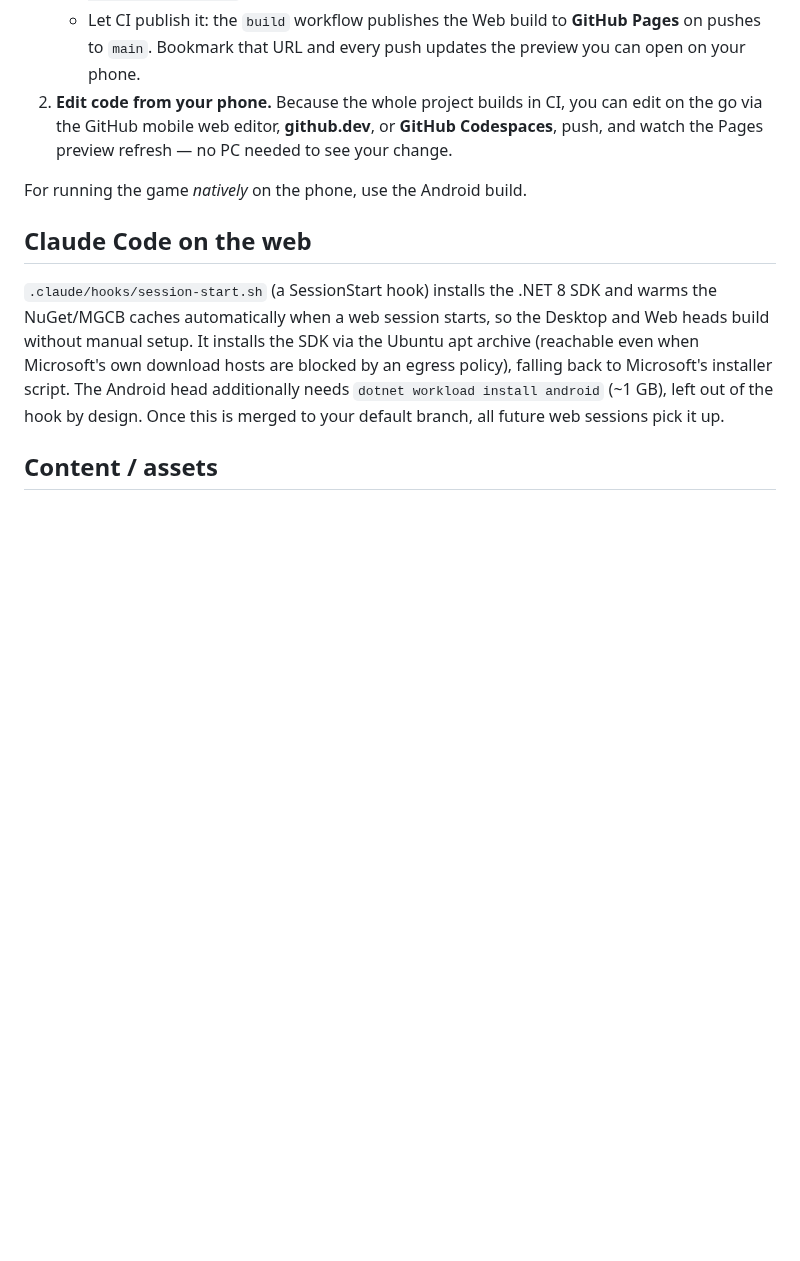
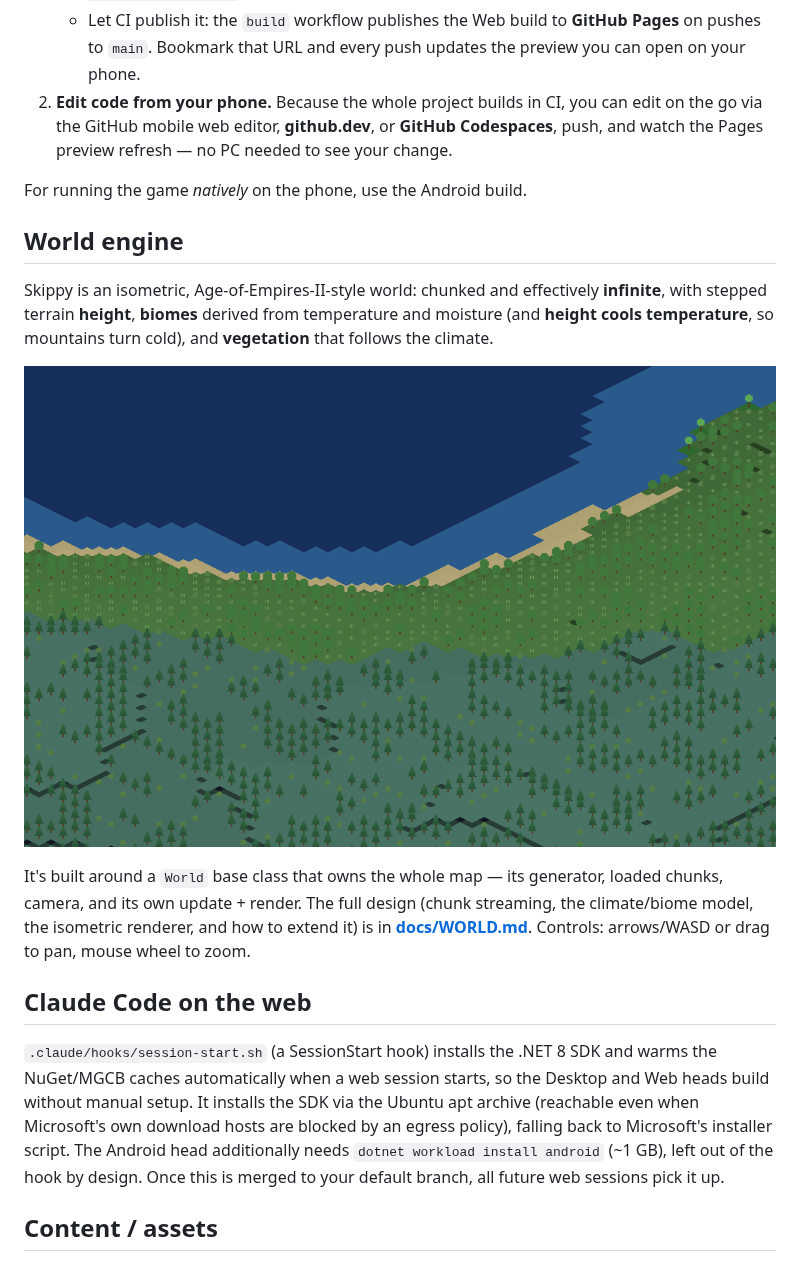
Before and after one commit to Mattlekim/Skippy, a Markdown page: README.md, the part around the change. GitHub-like rendering; pictures changed too: docs/world-preview.png (added); blank space fills up the shorter version.

```diff
--- a/README.md
+++ b/README.md
@@ -73,6 +73,21 @@ You have two complementary paths:
 
 For running the game *natively* on the phone, use the Android build.
 
+## World engine
+
+Skippy is an isometric, Age-of-Empires-II-style world: chunked and effectively
+**infinite**, with stepped terrain **height**, **biomes** derived from temperature
+and moisture (and **height cools temperature**, so mountains turn cold), and
+**vegetation** that follows the climate.
+
+![Skippy world](docs/world-preview.png)
+
+It's built around a `World` base class that owns the whole map — its generator,
+loaded chunks, camera, and its own update + render. The full design (chunk
+streaming, the climate/biome model, the isometric renderer, and how to extend it)
+is in **[docs/WORLD.md](docs/WORLD.md)**. Controls: arrows/WASD or drag to pan,
+mouse wheel to zoom.
+
 ## Claude Code on the web
 
 `.claude/hooks/session-start.sh` (a SessionStart hook) installs the .NET 8 SDK
```
Also changed, not shown: docs/WORLD.md (added, +124 -0 lines), 15 other files.
